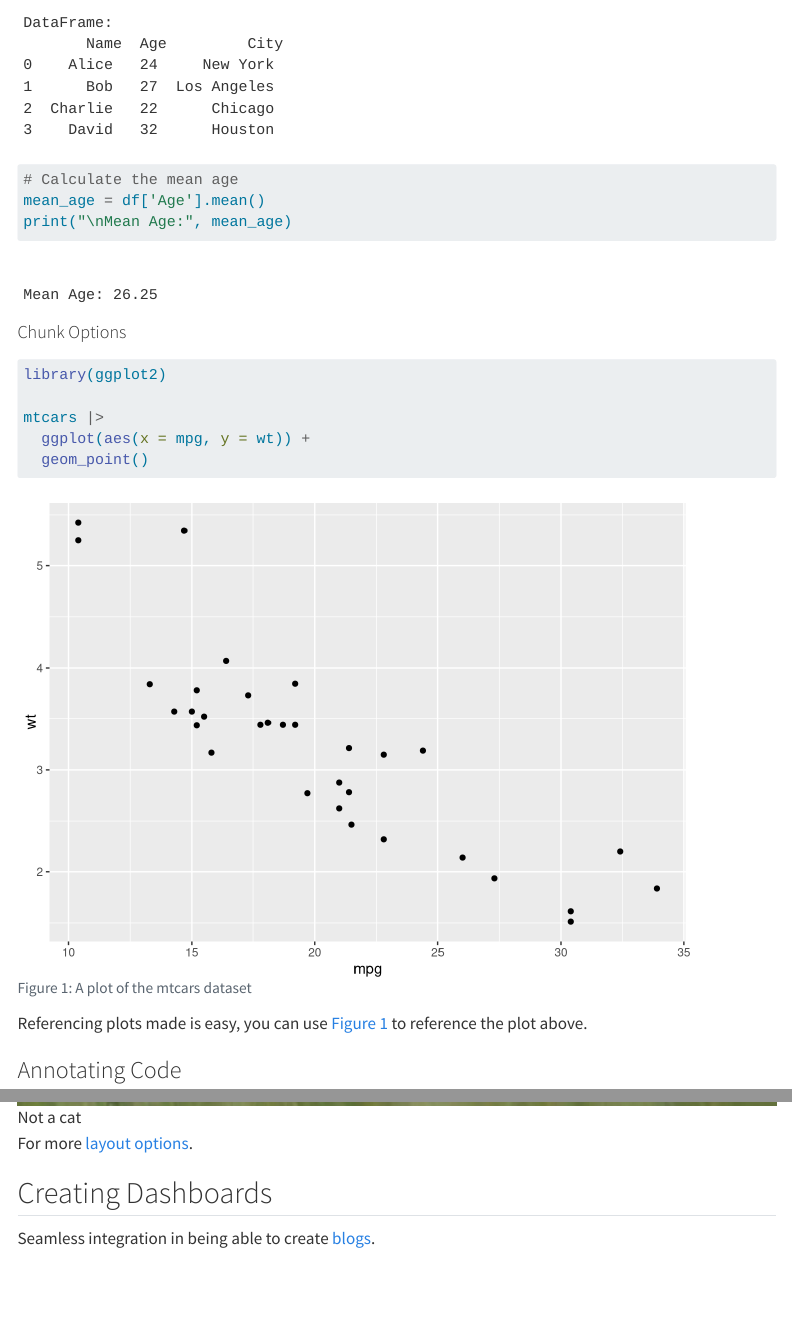
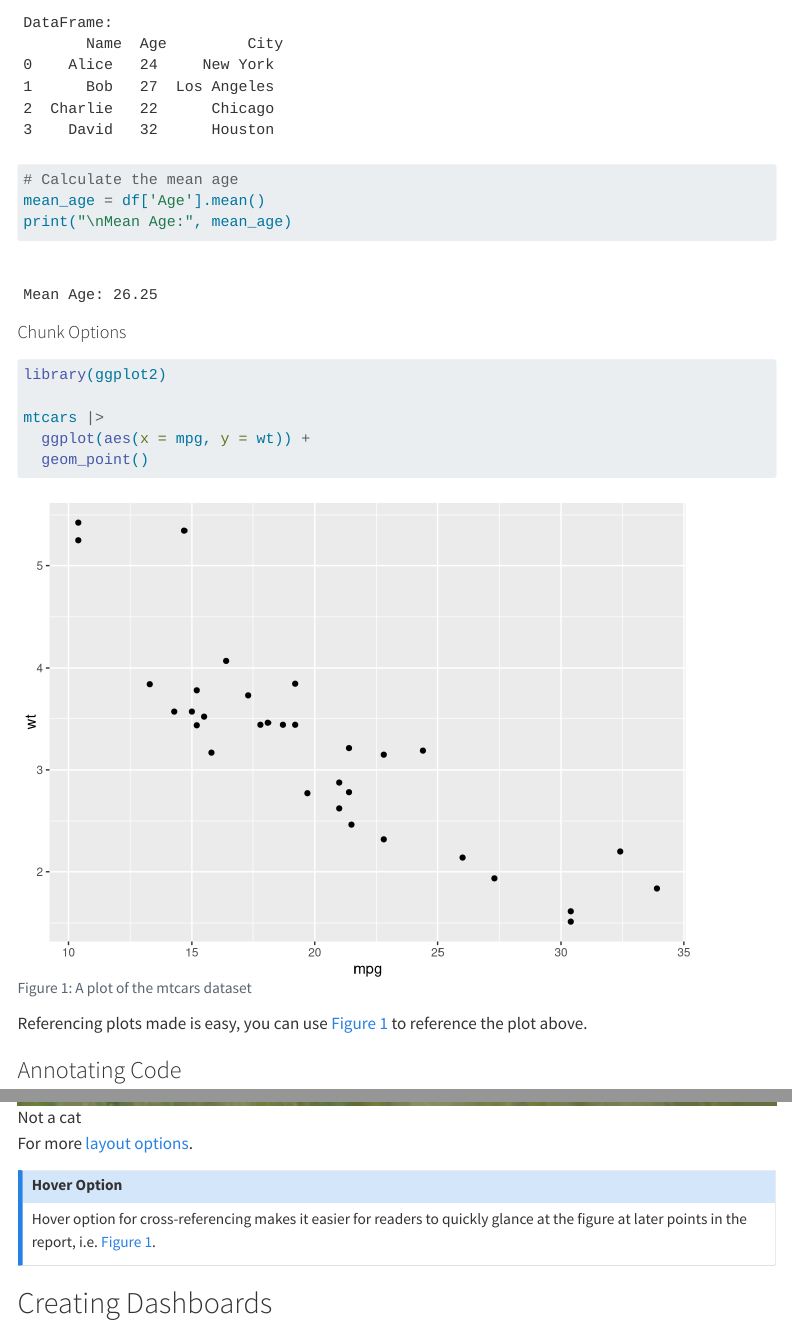
Before and after one commit to grattan/Quarto-At-Grattan, a Quarto document (QuartoGrattan.qmd): the page in a window 1100 px wide, from 1720 px down, and a second part further down, joined at a grey line. Rendered offline with R 4.5, knitr and Pandoc in place of Quarto, with nearby package versions; menus at the side of the page are left out.

Commit message:
adding figure reference and subtitle to plot

```diff
--- a/QuartoGrattan.qmd
+++ b/QuartoGrattan.qmd
@@ -81,6 +81,8 @@ print("\nMean Age:", mean_age)
 #| label: fig-mtcars
 #| echo: fenced
 #| fig-cap: "A plot of the mtcars dataset"
+#| fig-subcap:
+#|  - "Relationship between mpg and wt"
 
 library(ggplot2)
 
@@ -198,6 +200,12 @@ This feature can be used on [published](https://quarto.org/docs/publishing/) and
 
 For more [layout options](https://quarto.org/docs/authoring/figures.html#complex-layouts).
 
+
+::: callout-note
+# Hover Option
+Hover option for cross-referencing makes it easier for readers to quickly glance at the figure at later points in the report, i.e. @fig-mtcars.
+:::
+
 ## Creating Dashboards
 
 Seamless integration in being able to create [blogs](https://grattan.github.io/school-ed-2025-primary-maths/).
```
Also changed, not shown: QuartoGrattan.html.
